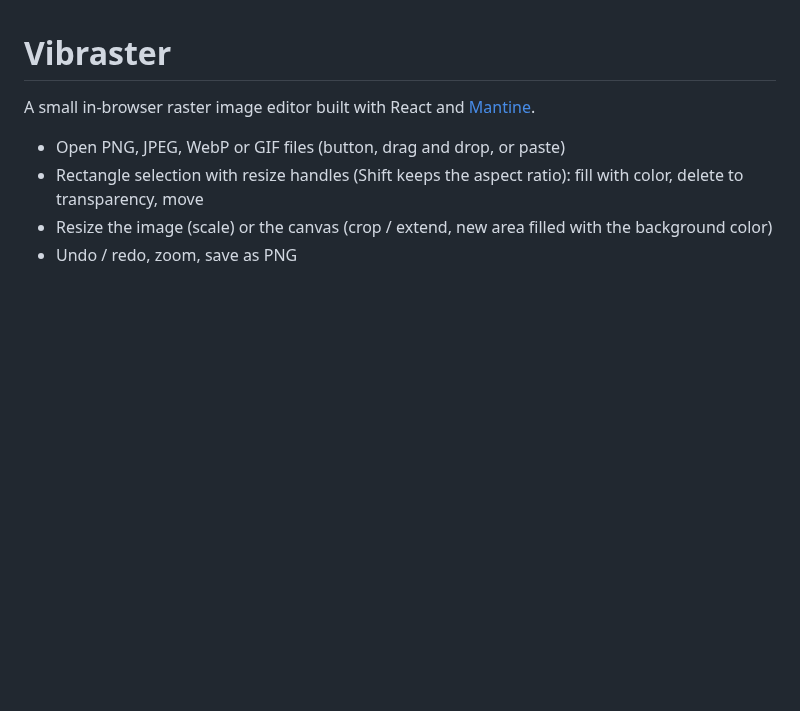
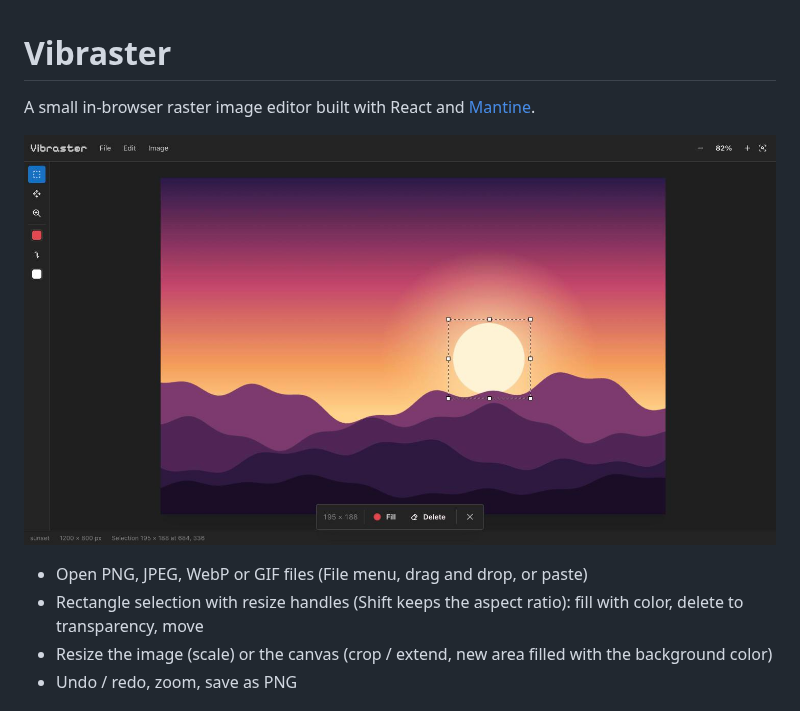
Before and after one commit to tu4mo/vibraster, a Markdown page: README.md, the part around the change. Rendered like a GitHub page; pictures changed too: docs/screenshot.jpg (added); blank space fills up the shorter version.

Commit message:
Add screenshot to README

```diff
--- a/README.md
+++ b/README.md
@@ -2,7 +2,9 @@
 
 A small in-browser raster image editor built with React and [Mantine](https://mantine.dev).
 
-- Open PNG, JPEG, WebP or GIF files (button, drag and drop, or paste)
+![Vibraster editing a sunset image, with a selection around the sun and the selection action bar open](docs/screenshot.jpg)
+
+- Open PNG, JPEG, WebP or GIF files (File menu, drag and drop, or paste)
 - Rectangle selection with resize handles (Shift keeps the aspect ratio): fill with color, delete to transparency, move
 - Resize the image (scale) or the canvas (crop / extend, new area filled with the background color)
 - Undo / redo, zoom, save as PNG
```
